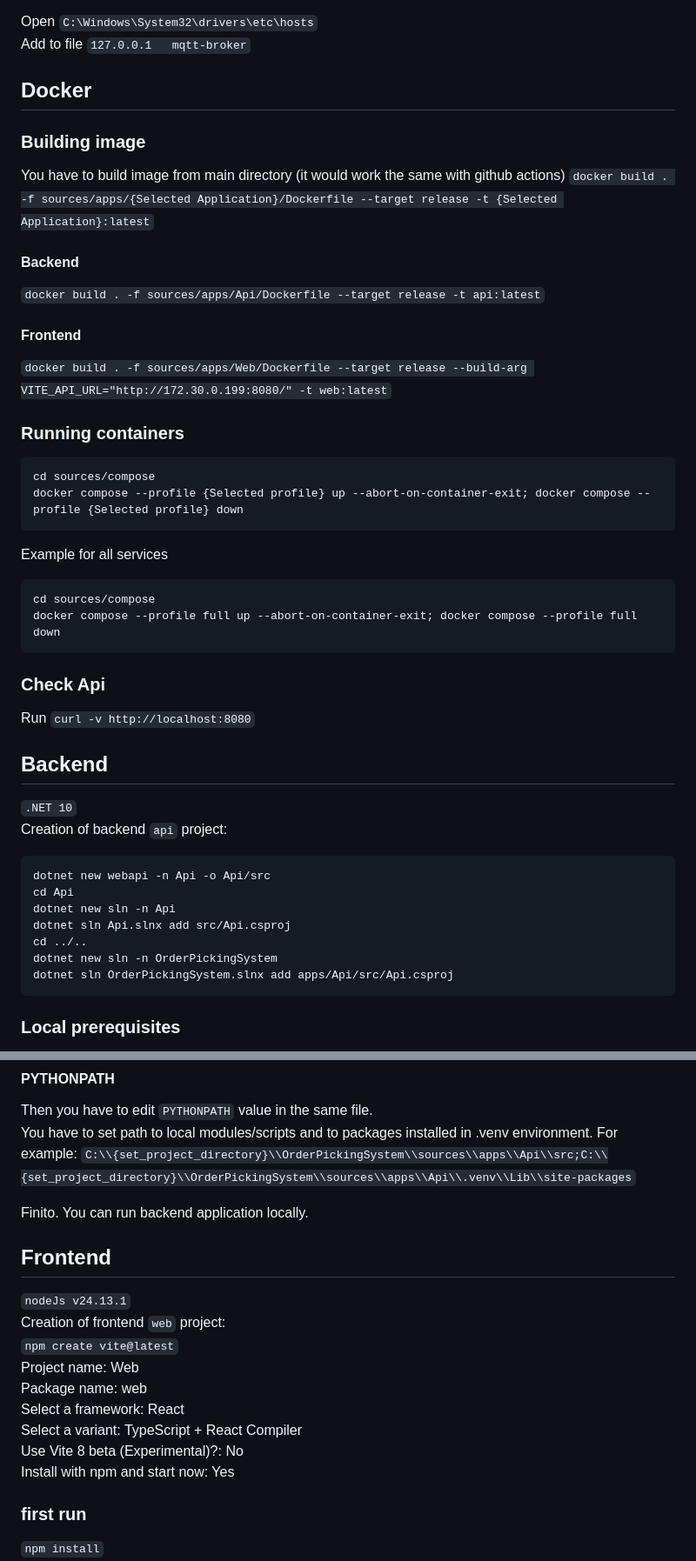
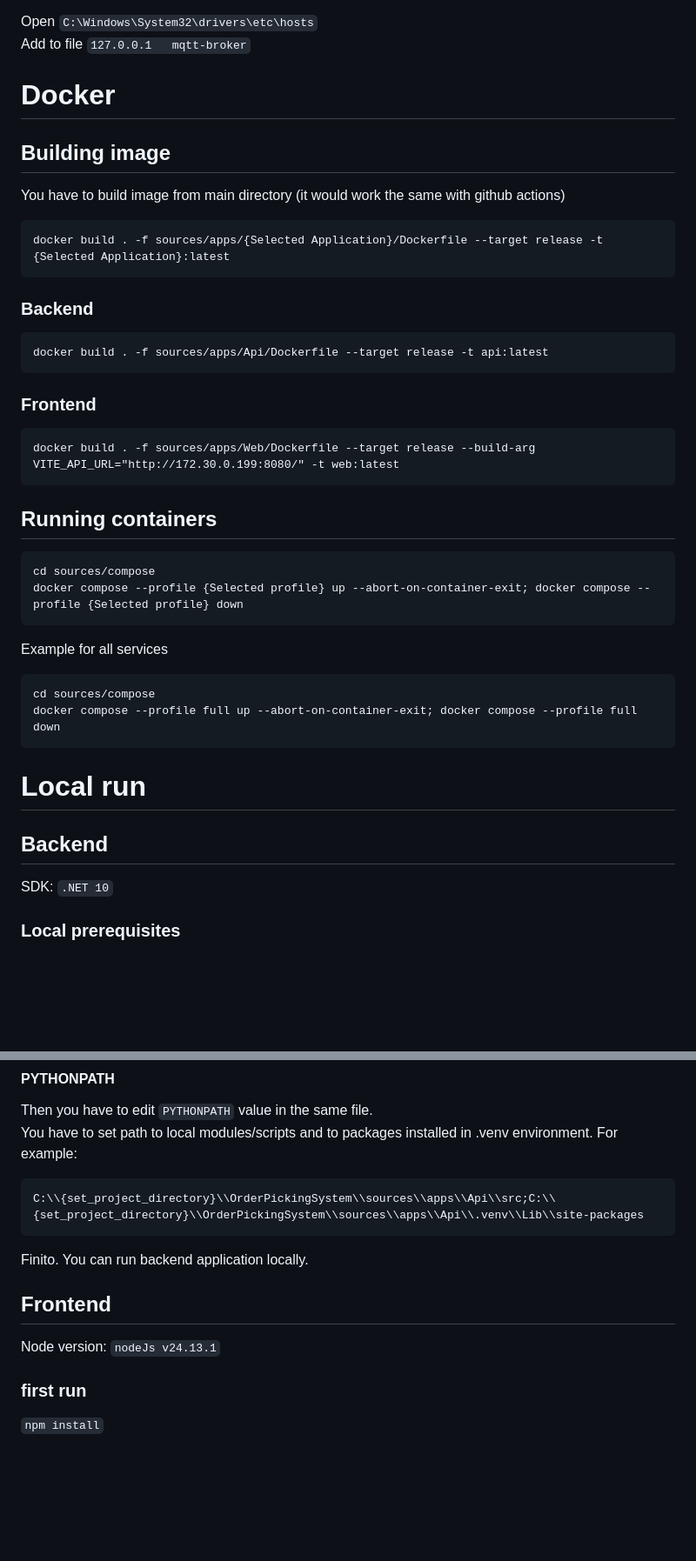
Before and after one commit to QuSZo/OrderPickingSystem, a Markdown page: README.md, 2 parts joined by grey strips. Shown at 87% size. GitHub-like rendering; blank space fills up the shorter version.

Commit message:
Changed README interface

````diff
--- a/README.md
+++ b/README.md
@@ -7,18 +7,24 @@ Master's thesis - Autonomous order picking system based on the AlphaBot2 robot
 Open `C:\Windows\System32\drivers\etc\hosts`
 Add to file `127.0.0.1   mqtt-broker`
 
-## Docker
-### Building image
+# Docker
+## Building image
 You have to build image from main directory (it would work the same with github actions)
-`docker build . -f sources/apps/{Selected Application}/Dockerfile --target release -t {Selected Application}:latest`
+```
+docker build . -f sources/apps/{Selected Application}/Dockerfile --target release -t {Selected Application}:latest
+```
 
-#### Backend
-`docker build . -f sources/apps/Api/Dockerfile --target release -t api:latest`
+### Backend
+```
+docker build . -f sources/apps/Api/Dockerfile --target release -t api:latest
+```
 
-#### Frontend
-`docker build . -f sources/apps/Web/Dockerfile --target release --build-arg VITE_API_URL="http://172.30.0.199:8080/" -t web:latest`
+### Frontend
+```
+docker build . -f sources/apps/Web/Dockerfile --target release --build-arg VITE_API_URL="http://172.30.0.199:8080/" -t web:latest
+```
 
-### Running containers
+## Running containers
 ```
 cd sources/compose
 docker compose --profile {Selected profile} up --abort-on-container-exit; docker compose --profile {Selected profile} down
@@ -30,22 +36,9 @@ cd sources/compose
 docker compose --profile full up --abort-on-container-exit; docker compose --profile full down
 ```
 
-### Check Api
-Run
-`curl -v http://localhost:8080`
-
+# Local run
 ## Backend
-`.NET 10`
-Creation of backend `api` project:
-```
-dotnet new webapi -n Api -o Api/src
-cd Api
-dotnet new sln -n Api
-dotnet sln Api.slnx add src/Api.csproj
-cd ../..
-dotnet new sln -n OrderPickingSystem
-dotnet sln OrderPickingSystem.slnx add apps/Api/src/Api.csproj
-```
+SDK: `.NET 10`
 
 ### Local prerequisites
 .NET application uses `Python.NET` package. It means that you have to have installed `python` (Python 3.11).
@@ -70,20 +63,14 @@ You have to set path generated by `python -c "import sys; print(sys.base_prefix)
 #### PYTHONPATH
 Then you have to edit `PYTHONPATH` value in the same file.
 You have to set path to local modules/scripts and to packages installed in .venv environment. For example:
-`C:\\{set_project_directory}\\OrderPickingSystem\\sources\\apps\\Api\\src;C:\\{set_project_directory}\\OrderPickingSystem\\sources\\apps\\Api\\.venv\\Lib\\site-packages`
+```
+C:\\{set_project_directory}\\OrderPickingSystem\\sources\\apps\\Api\\src;C:\\{set_project_directory}\\OrderPickingSystem\\sources\\apps\\Api\\.venv\\Lib\\site-packages
+```
 
 Finito. You can run backend application locally.
 
 ## Frontend
-`nodeJs v24.13.1`
-Creation of frontend `web` project:
-`npm create vite@latest`
-Project name: Web
-Package name: web
-Select a framework: React
-Select a variant: TypeScript + React Compiler
-Use Vite 8 beta (Experimental)?: No
-Install with npm and start now: Yes
+Node version: `nodeJs v24.13.1`
 
 ### first run
 `npm install`
````
Also changed, not shown: other parts of README.md (+25 -0 lines).
